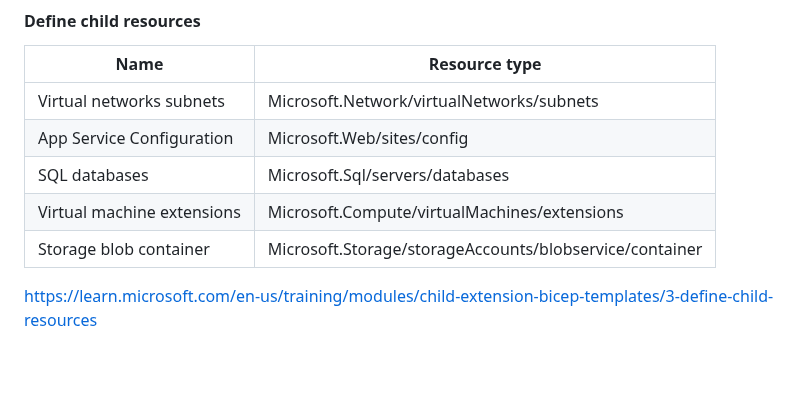
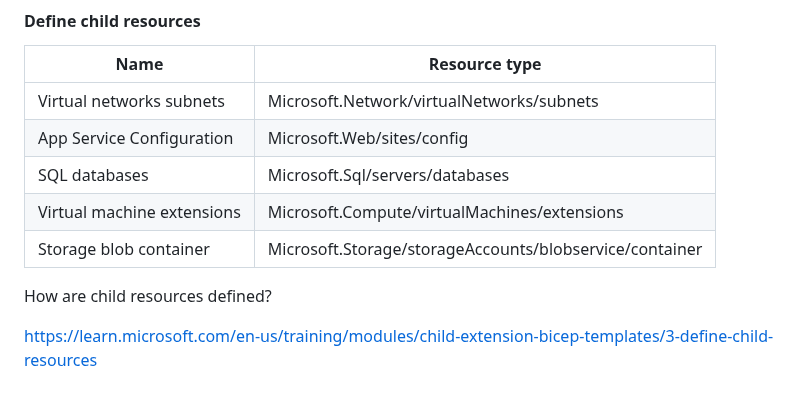
Before and after one commit to spawnmarvel/azure-automation-bicep-and-labs, a Markdown page: azure-1-ARM-Bicep/README.md, the part around the change. Rendered like a GitHub page; blank space fills up the shorter version.

Commit message:
module 2 next

```diff
--- a/azure-1-ARM-Bicep/README.md
+++ b/azure-1-ARM-Bicep/README.md
@@ -1094,6 +1094,6 @@ https://learn.microsoft.com/en-us/training/modules/child-extension-bicep-templat
 |Virtual machine extensions      | Microsoft.Compute/virtualMachines/extensions
 |Storage blob container          | Microsoft.Storage/storageAccounts/blobservice/container
 
-
+How are child resources defined?
 
 https://learn.microsoft.com/en-us/training/modules/child-extension-bicep-templates/3-define-child-resources
```
